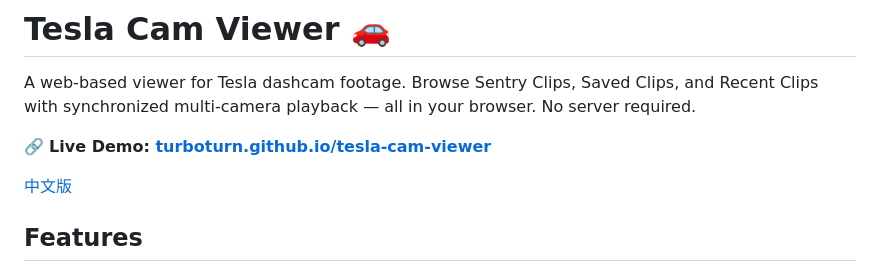
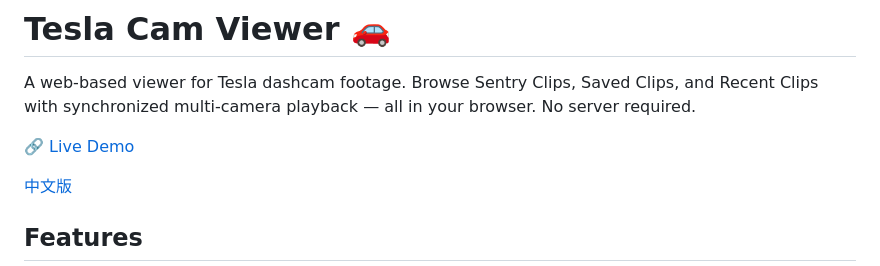
Before and after one commit to TurboTurn/tesla-cam-viewer, a Markdown page: README_EN.md, the part around the change. Rendered like a GitHub page.

Commit message:
Use HTML <a> tag for new-window demo links

```diff
--- a/README_EN.md
+++ b/README_EN.md
@@ -2,7 +2,7 @@
 
 A web-based viewer for Tesla dashcam footage. Browse Sentry Clips, Saved Clips, and Recent Clips with synchronized multi-camera playback — all in your browser. No server required.
 
-🔗 **Live Demo: [turboturn.github.io/tesla-cam-viewer](https://turboturn.github.io/tesla-cam-viewer/)**
+🔗 <a href="https://turboturn.github.io/tesla-cam-viewer/" target="_blank">Live Demo</a>
 
 [中文版](README.md)
 
```
Also changed, not shown: README.md (+1 -1 lines).
